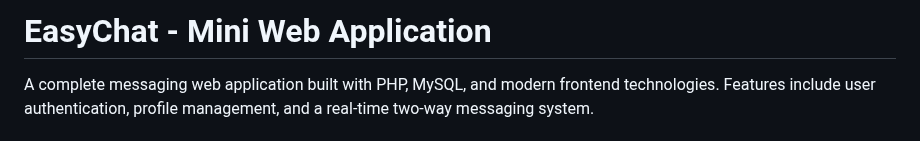
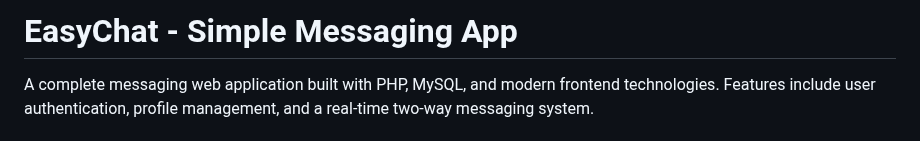
Before and after one commit to nethal17/EasyChat-MessagingApp, a Markdown page: README.md, the part around the change. Drawn GitHub-style.

```diff
--- a/README.md
+++ b/README.md
@@ -1,4 +1,4 @@
-# EasyChat - Mini Web Application
+# EasyChat - Simple Messaging App
 
 A complete messaging web application built with PHP, MySQL, and modern frontend technologies. Features include user authentication, profile management, and a real-time two-way messaging system.
 
```
